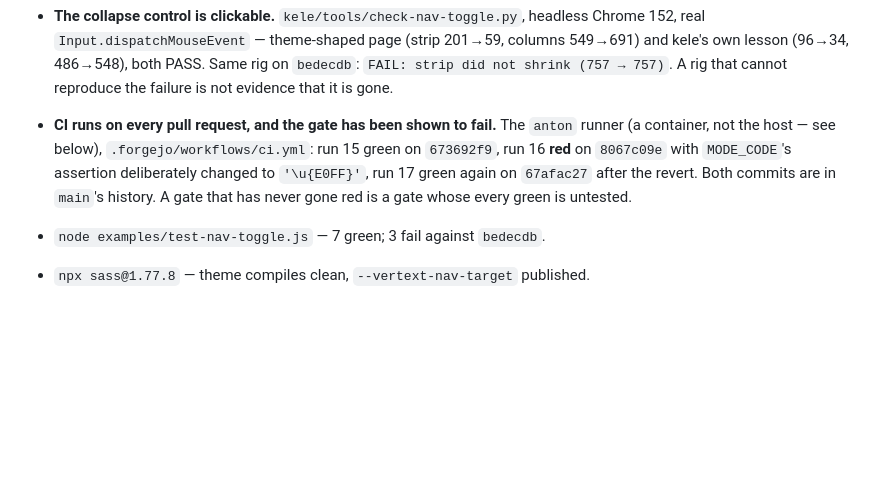
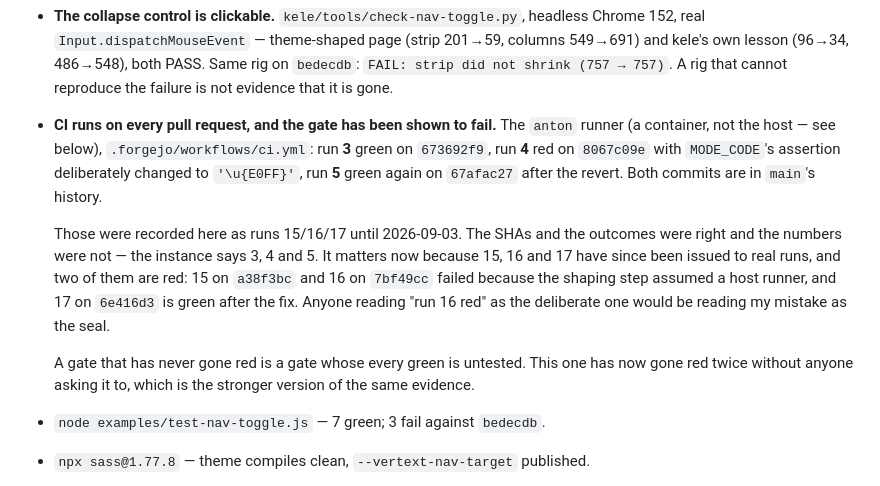
Before and after one commit to bayanasar/vertext, a Markdown page: PROGRESS.md, the part around the change. GitHub-like rendering; blank space fills up the shorter version.

Commit message:
docs: the CI evidence cited run numbers that belong to other runs (#20)
PROGRESS recorded #20's seal as "run 15 green, run 16 red, run 17 green" on
673692f9 / 8067c09e / 67afac27. The instance says those three were runs 3, 4
and 5. The SHAs are right, the outcomes are right, and the numbers were never
checked against the API — they are the only part of that entry that could not
be verified from the repository, and they are the part that was wrong.

Left alone this would have gone from harmless to actively misleading today,
because 15, 16 and 17 have now been issued: 15 and 16 are the red runs my own
shaping step caused, and 17 is the green one after fixing it. A reader taking
"run 16 red" for the deliberate breakage would have been looking straight at
my mistake and reading it as the seal.

Both sets are now named with their SHAs, which is the identifier that does not
get reissued.

Co-Authored-By: Claude Opus 5 <noreply@anthropic.com>
Claude-Session: https://claude.ai/code/session_012utfZhYEgB7oQ7b6vX21B3

```diff
--- a/PROGRESS.md
+++ b/PROGRESS.md
@@ -29,11 +29,22 @@ nothing in the core may foreclose it.
   that cannot reproduce the failure is not evidence that it is gone.
 - **CI runs on every pull request, and the gate has been shown to fail.** The
   `anton` runner (a container, not the host — see below),
-  `.forgejo/workflows/ci.yml`: run 15 green on `673692f9`,
-  run 16 **red** on `8067c09e` with `MODE_CODE`'s assertion deliberately
-  changed to `'\u{E0FF}'`, run 17 green again on `67afac27` after the revert.
-  Both commits are in `main`'s history. A gate that has never gone red is a
-  gate whose every green is untested.
+  `.forgejo/workflows/ci.yml`: run **3** green on `673692f9`, run **4** red on
+  `8067c09e` with `MODE_CODE`'s assertion deliberately changed to
+  `'\u{E0FF}'`, run **5** green again on `67afac27` after the revert. Both
+  commits are in `main`'s history.
+
+  Those were recorded here as runs 15/16/17 until 2026-09-03. The SHAs and the
+  outcomes were right and the numbers were not — the instance says 3, 4 and 5.
+  It matters now because 15, 16 and 17 have since been issued to real runs, and
+  two of them are red: 15 on `a38f3bc` and 16 on `7bf49cc` failed because the
+  shaping step assumed a host runner, and 17 on `6e416d3` is green after the
+  fix. Anyone reading "run 16 red" as the deliberate one would be reading my
+  mistake as the seal.
+
+  A gate that has never gone red is a gate whose every green is untested. This
+  one has now gone red twice without anyone asking it to, which is the stronger
+  version of the same evidence.
 - `node examples/test-nav-toggle.js` — 7 green; 3 fail against `bedecdb`.
 - `npx sass@1.77.8` — theme compiles clean, `--vertext-nav-target` published.
 
```
